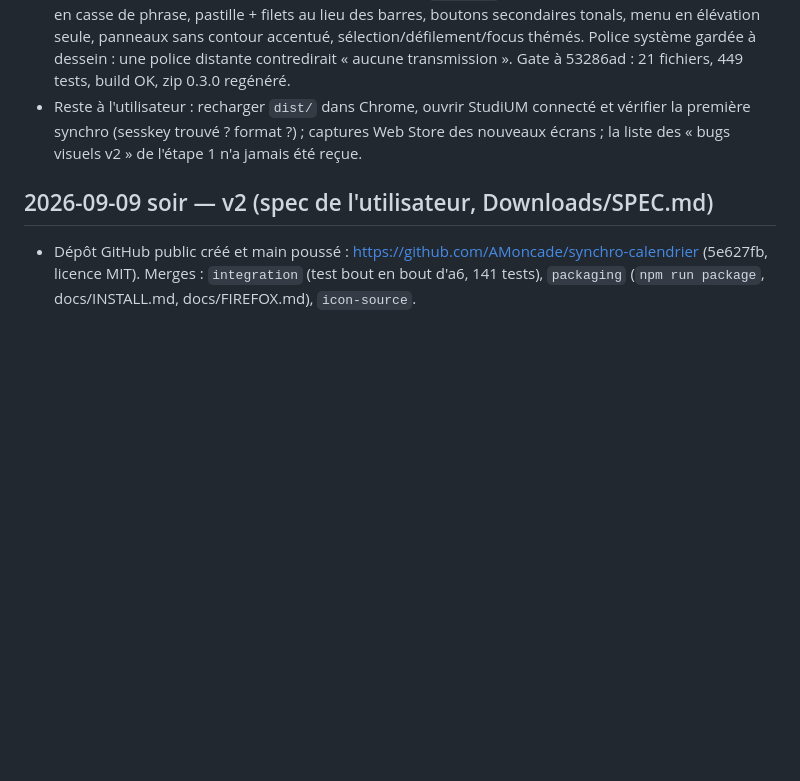
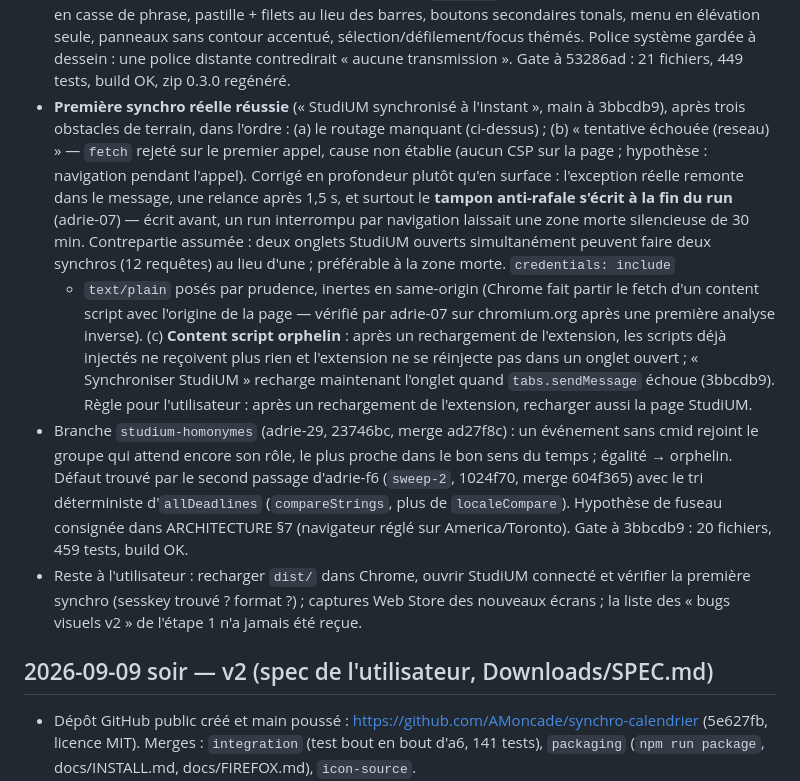
Before and after one commit to AMoncade/synchro-calendrier, a Markdown page: WORKLOG.md, the part around the change. GitHub-like rendering; blank space fills up the shorter version.

Commit message:
docs: worklog — première synchro StudiUM réelle, obstacles de terrain, homonymes, sweep-2
Co-Authored-By: Claude Fable 5.1 <noreply@anthropic.com>
Claude-Session: https://claude.ai/code/session_01BF77q4X8dPftuSMtDwKhx4

```diff
--- a/WORKLOG.md
+++ b/WORKLOG.md
@@ -92,6 +92,28 @@
   en élévation seule, panneaux sans contour accentué, sélection/défilement/focus thémés.
   Police système gardée à dessein : une police distante contredirait « aucune transmission ».
   Gate à 53286ad : 21 fichiers, 449 tests, build OK, zip 0.3.0 regénéré.
+- **Première synchro réelle réussie** (« StudiUM synchronisé à l'instant », main à 3bbcdb9),
+  après trois obstacles de terrain, dans l'ordre : (a) le routage manquant (ci-dessus) ;
+  (b) « tentative échouée (reseau) » — `fetch` rejeté sur le premier appel, cause non
+  établie (aucun CSP sur la page ; hypothèse : navigation pendant l'appel). Corrigé en
+  profondeur plutôt qu'en surface : l'exception réelle remonte dans le message, une relance
+  après 1,5 s, et surtout le **tampon anti-rafale s'écrit à la fin du run** (adrie-07) — écrit
+  avant, un run interrompu par navigation laissait une zone morte silencieuse de 30 min.
+  Contrepartie assumée : deux onglets StudiUM ouverts simultanément peuvent faire deux
+  synchros (12 requêtes) au lieu d'une ; préférable à la zone morte. `credentials: include`
+  + `text/plain` posés par prudence, inertes en same-origin (Chrome fait partir le fetch d'un
+  content script avec l'origine de la page — vérifié par adrie-07 sur chromium.org après
+  une première analyse inverse). (c) **Content script orphelin** : après un rechargement de
+  l'extension, les scripts déjà injectés ne reçoivent plus rien et l'extension ne se
+  réinjecte pas dans un onglet ouvert ; « Synchroniser StudiUM » recharge maintenant l'onglet
+  quand `tabs.sendMessage` échoue (3bbcdb9). Règle pour l'utilisateur : après un rechargement
+  de l'extension, recharger aussi la page StudiUM.
+- Branche `studium-homonymes` (adrie-29, 23746bc, merge ad27f8c) : un événement sans cmid
+  rejoint le groupe qui attend encore son rôle, le plus proche dans le bon sens du temps ;
+  égalité → orphelin. Défaut trouvé par le second passage d'adrie-f6 (`sweep-2`, 1024f70,
+  merge 604f365) avec le tri déterministe d'`allDeadlines` (`compareStrings`, plus de
+  `localeCompare`). Hypothèse de fuseau consignée dans ARCHITECTURE §7 (navigateur réglé sur
+  America/Toronto). Gate à 3bbcdb9 : 20 fichiers, 459 tests, build OK.
 - Reste à l'utilisateur : recharger `dist/` dans Chrome, ouvrir StudiUM connecté et vérifier
   la première synchro (sesskey trouvé ? format ?) ; captures Web Store des nouveaux écrans ;
   la liste des « bugs visuels v2 » de l'étape 1 n'a jamais été reçue.
```
